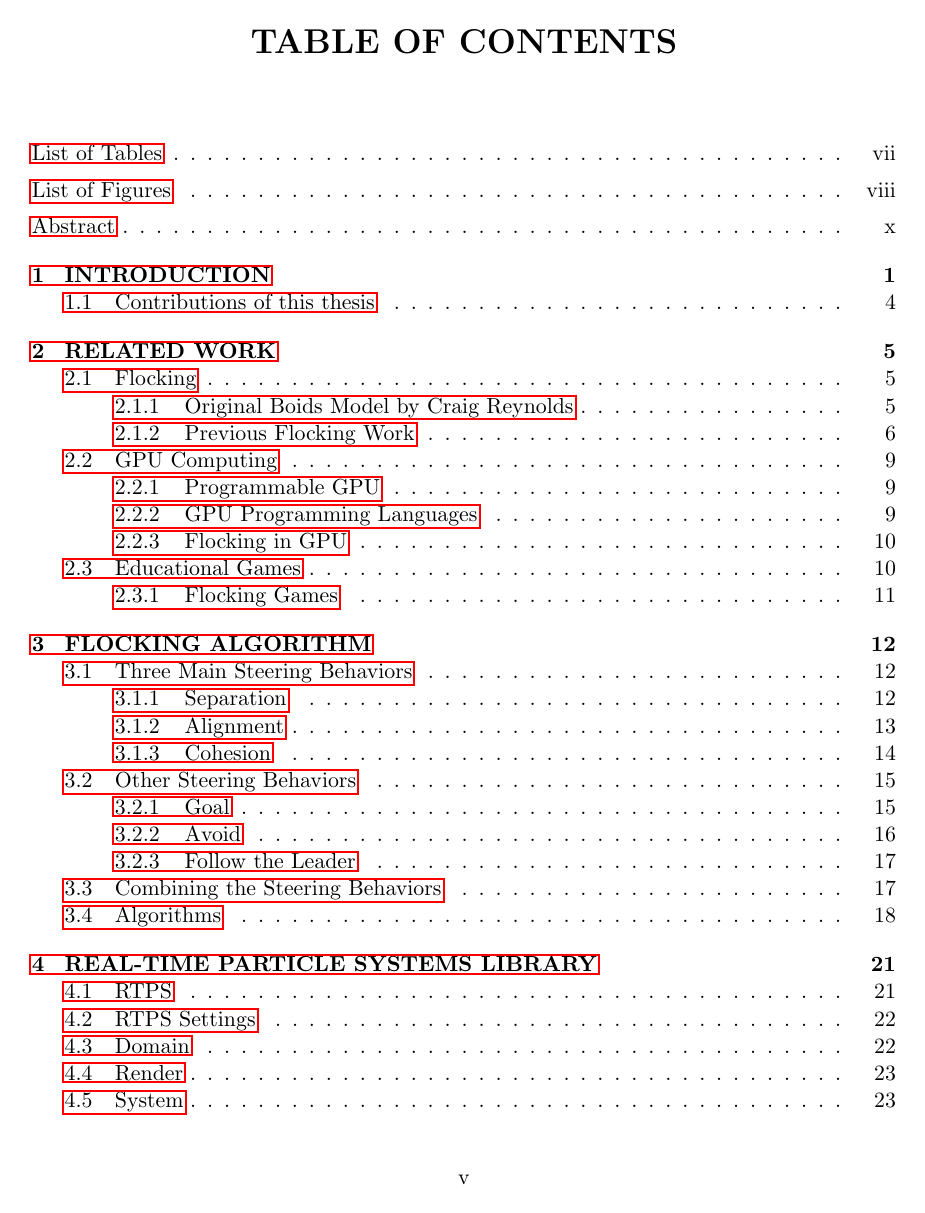
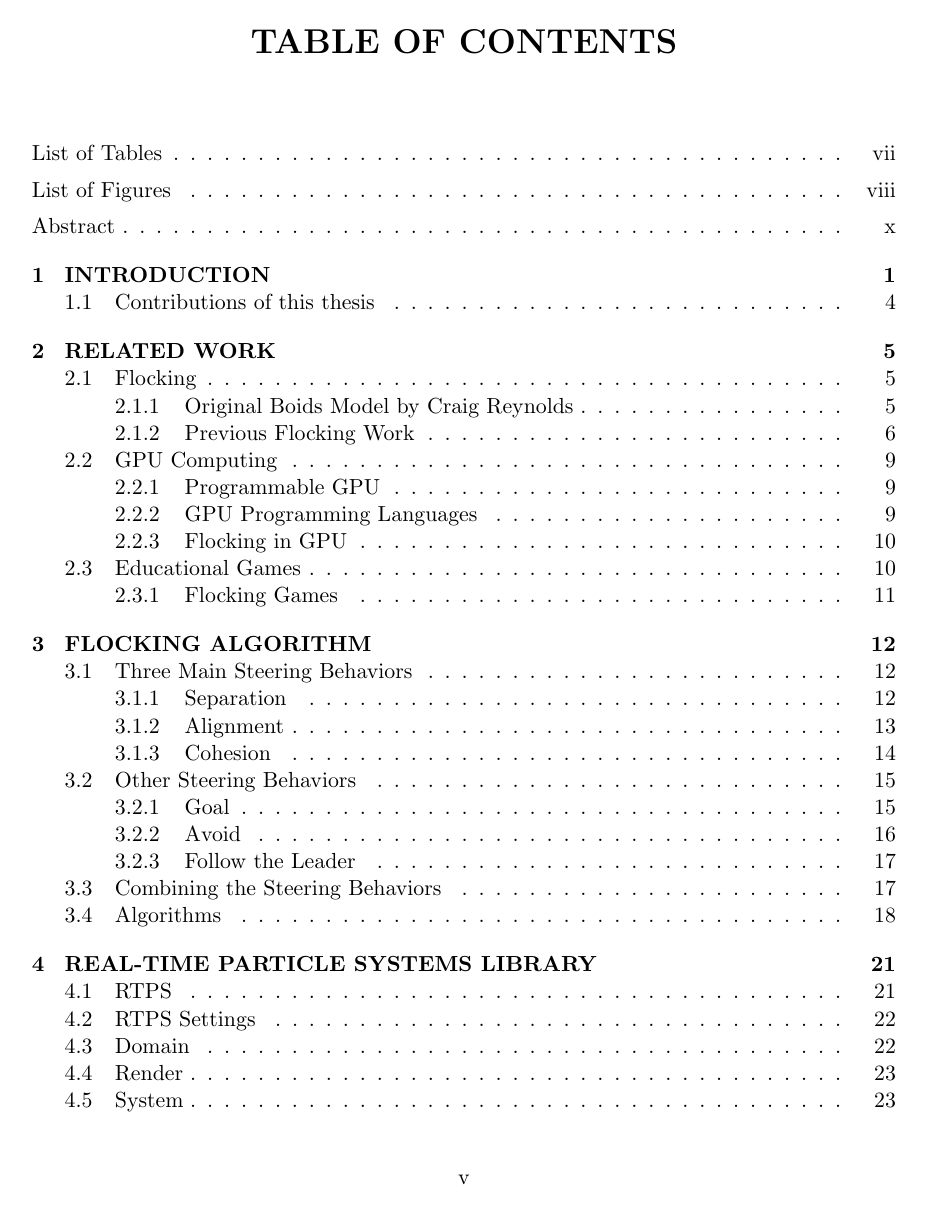
Before and after one commit to mymese/THESIS_MYMESE, a LaTeX thesis (mythesis.tex): page 5 of 68. Compiled offline with pdfLaTeX; a LaTeX package or settings file that is missing is left out.

Commit message:
fixed the hyperrefs

```diff
--- a/mythesis.tex
+++ b/mythesis.tex
@@ -1,8 +1,8 @@
 \documentclass[11pt]{fsuthesis}
 %\usepackage[overload]{textcase}
 %\usepackage[dvips]{graphics}
-\usepackage{hyperref}
-%\hypersetup{breaklinks=true}
+\usepackage[pdfborder={0 0 0}]{hyperref}
+\hypersetup{breaklinks=true}
 %\usepackage{natbib}
 \usepackage{setspace}
 
```
